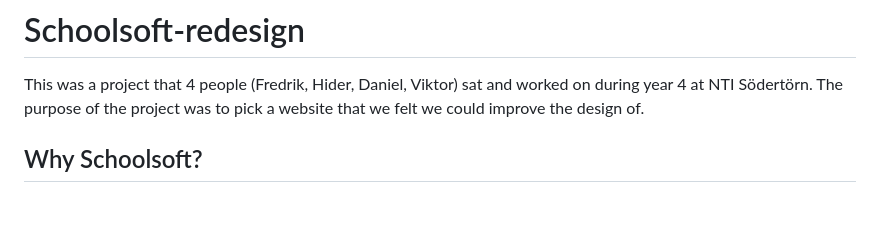
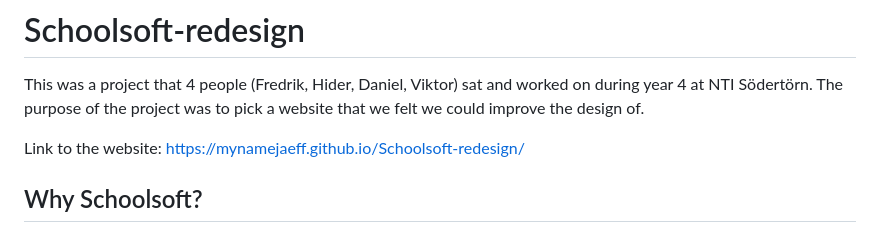
Before and after one commit to MyNameJaeff/Schoolsoft-redesign, a Markdown page: README.md, the part around the change. Drawn GitHub-style; blank space fills up the shorter version.

```diff
--- a/README.md
+++ b/README.md
@@ -1,5 +1,7 @@
 # Schoolsoft-redesign
 This was a project that 4 people (Fredrik, Hider, Daniel, Viktor) sat and worked on during year 4 at NTI Södertörn. The purpose of the project was to pick a website that we felt we could improve the design of.
+
+Link to the website: https://mynamejaeff.github.io/Schoolsoft-redesign/
 
 ## Why Schoolsoft?
   We chose to redesign schoolsoft because we disliked their user friendliness and design, due to them * *almost* * not having **ANY** responsive design at all (Image 1 is on 100% laptop screen, Image2 is on large TV).
```
